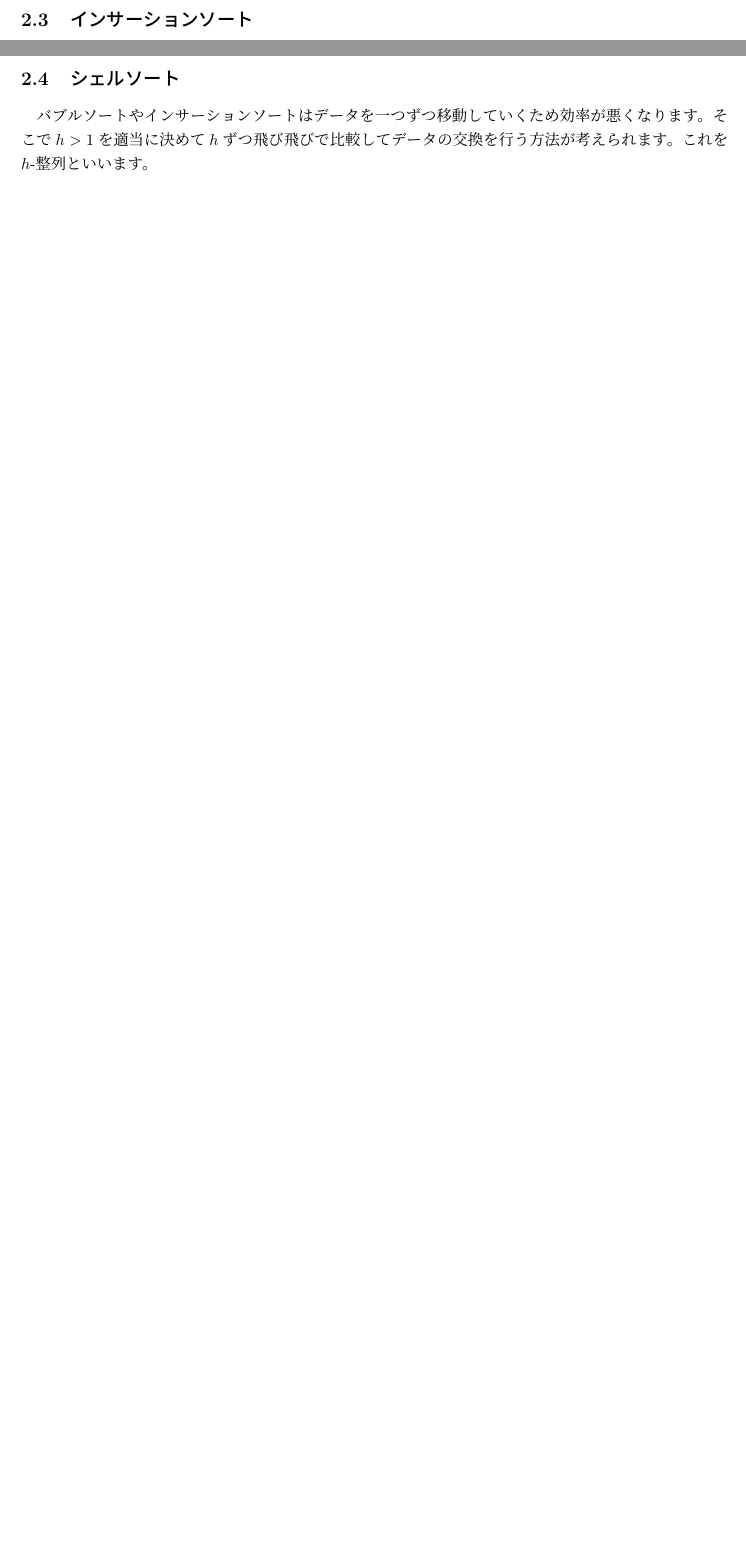
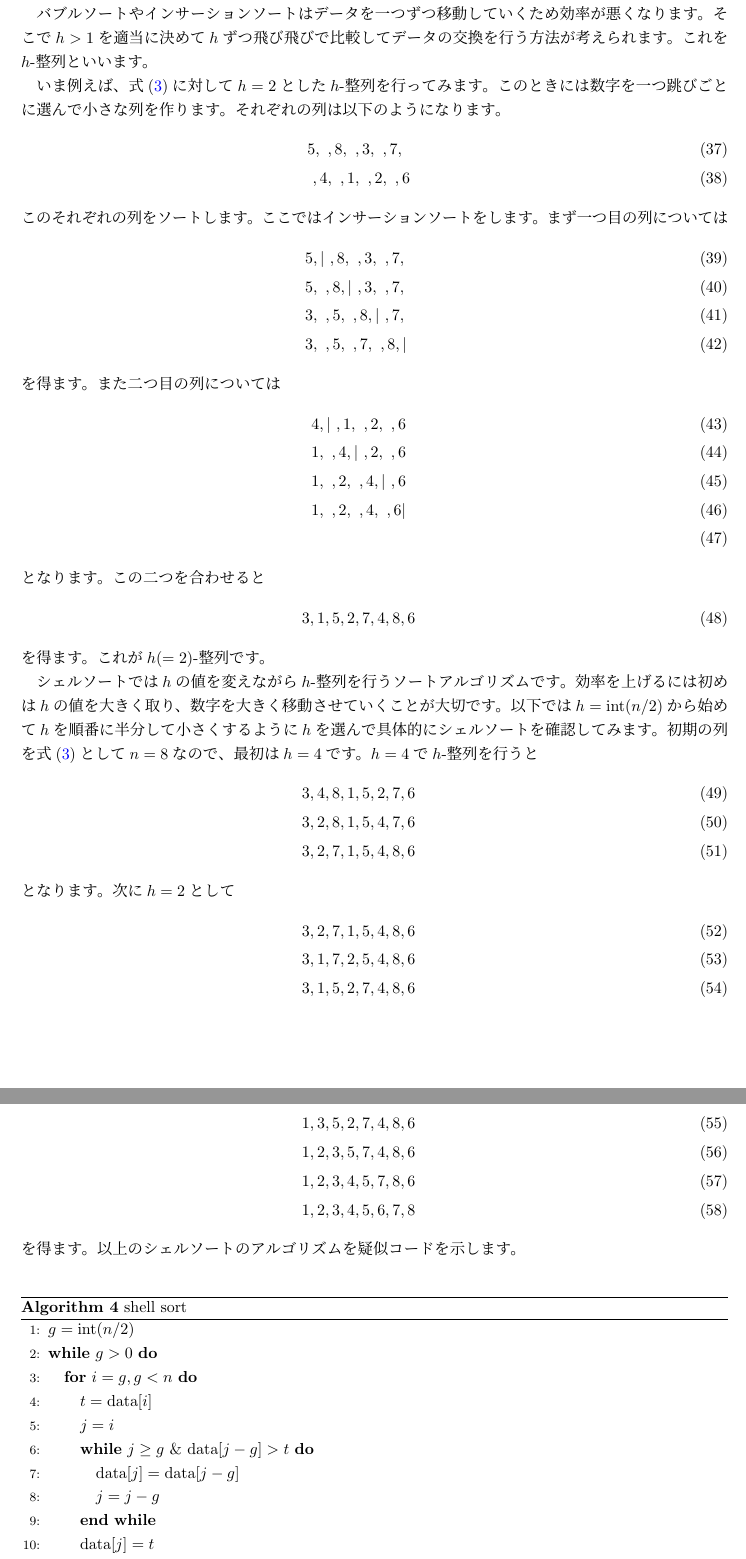
Before and after one commit to taishi-ikeda/Python-Sample-Code, a LaTeX document (sort/doc/doc.tex): two parts of pages 4 and 5 of 5 before the commit and two parts of pages 5 and 6 of 6 after it, joined at a grey line, cut so that both start at the same text, the shorter picture padded with empty space. Compiled offline with pLaTeX and dvipdfmx; a LaTeX package or settings file that is missing is left out.

Commit message:
update shell sort

```diff
--- a/sort/doc/doc.tex
+++ b/sort/doc/doc.tex
@@ -230,3 +230,71 @@
 バブルソートやインサーションソートはデータを一つずつ移動していくため効率が悪くなります。そこで$h>1$を適当に決めて$h$ずつ飛び飛びで比較して
 データの交換を行う方法が考えられます。これを$h$-整列といいます。
 
+いま例えば、式(\ref{example init})に対して$h=2$とした$h$-整列を行ってみます。
+このときには数字を一つ跳びごとに選んで小さな列を作ります。それぞれの列は以下のようになります。
+\begin{eqnarray}
+5, ~,  8, ~, 3, ~, 7, ~\\
+~, 4,  ~, 1, ~, 2, ~, 6
+\end{eqnarray}
+このそれぞれの列をソートします。ここではインサーションソートをします。まず一つ目の列については
+\begin{eqnarray}
+5,| ~,  8, ~, 3, ~, 7, ~\\
+5, ~,  8,| ~, 3, ~, 7, ~\\
+3, ~,  5, ~,  8,| ~, 7, ~\\
+3, ~,  5, ~,  7, ~, 8,| ~
+\end{eqnarray}
+を得ます。また二つ目の列については
+\begin{eqnarray}
+ 4,|  ~, 1, ~, 2, ~, 6\\
+ 1,  ~, 4,| ~, 2, ~, 6\\
+ 1,  ~, 2, ~, 4,| ~, 6\\
+ 1,  ~, 2, ~, 4, ~, 6|\\
+\end{eqnarray}
+となります。この二つを合わせると
+\begin{eqnarray}
+3, 1, 5,  2, 7, 4, 8, 6
+\end{eqnarray}
+を得ます。これが$h(=2)$-整列です。
+
+シェルソートでは$h$の値を変えながら$h$-整列を行うソートアルゴリズムです。
+効率を上げるには初めは$h$の値を大きく取り、数字を大きく移動させていくことが大切です。
+以下では$h={\rm int}(n/2)$から始めて$h$を順番に半分して小さくするように$h$を選んで具体的に
+シェルソートを確認してみます。
+初期の列を式(\ref{example init})として$n=8$なので、最初は$h=4$です。$h=4$で$h$-整列を行うと
+\begin{eqnarray}
+3, 4, 8, 1, 5, 2, 7, 6\\
+3, 2, 8, 1, 5, 4, 7, 6\\
+3, 2, 7, 1, 5, 4, 8, 6
+\end{eqnarray}
+となります。次に$h=2$として
+\begin{eqnarray}
+3, 2, 7, 1, 5, 4, 8, 6\\
+3, 1, 7, 2, 5, 4, 8, 6\\
+3, 1, 5, 2, 7, 4, 8, 6
+\end{eqnarray}
+となります。最後に$h=1$として
+\begin{eqnarray}
+1, 3, 5, 2, 7, 4, 8, 6\\
+1, 2, 3, 5, 7, 4, 8, 6\\
+1, 2, 3, 4, 5, 7, 8, 6\\
+1, 2, 3, 4, 5, 6, 7, 8
+\end{eqnarray}
+を得ます。
+以上のシェルソートのアルゴリズムを疑似コードを示します。
+\begin{figure}[H]
+\begin{algorithm}[H]
+	\caption{shell sort}
+	\label{shell sort}
+	\begin{algorithmic}[1]
+	\STATE $g={\rm int}(n/2)$
+	\WHILE{$g>0$}
+	\FOR{$i=g,g<n$}
+	\STATE $t={\rm data}[i]$
+	\STATE $j=i$
+	\WHILE{$j\geq g ~\&~ {\rm data}[j-g] > t$}
+	\STATE ${\rm data}[j] = {\rm data}[j-g]$
+	\STATE $j = j-g$
+	\ENDWHILE
+	\STATE ${\rm data}[j] = t$
+	\ENDFOR
+	\STATE $g = {\rm int}(g/2)$
@@ -233,3 +304,7 @@
+\end{algorithm}
+\end{figure}
+この疑似コードでは３行目から１１行目まででインサーションソートを$g$ごとに行っています。
+
 \begin{thebibliography}{9}
 \item 辻真吾、下平英寿、「Pythonで学ぶアルゴリズムとデータ構造」
 \end{thebibliography}
```
Also changed, not shown: sort/doc/doc.tex (3 more changed lines), 2 other files.
